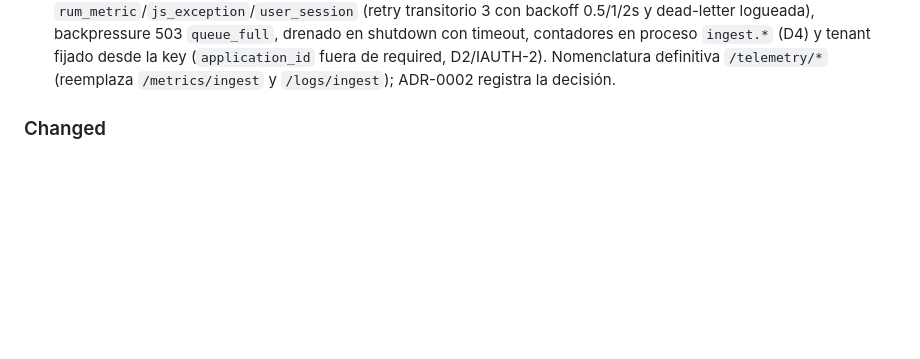
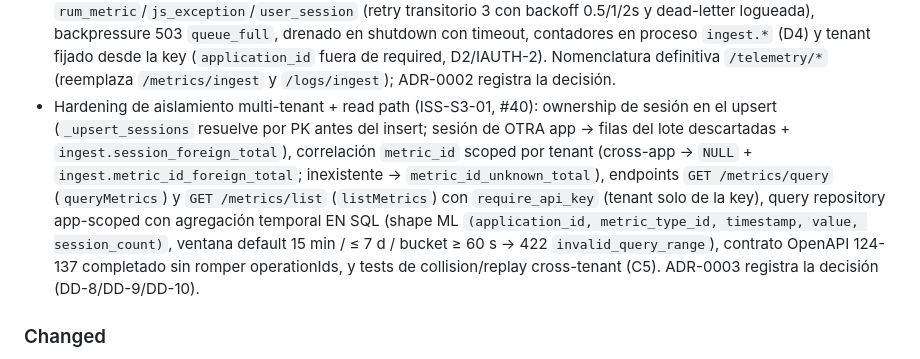
Before and after one commit to infraitgidas/intellops, a Markdown page: CHANGELOG.md, the part around the change. GitHub-like rendering; blank space fills up the shorter version.

Commit message:
docs(architecture): ADR-0003 ownership/read path y changelog (ISS-S3-01)

```diff
--- a/CHANGELOG.md
+++ b/CHANGELOG.md
@@ -37,6 +37,19 @@ y el proyecto sigue [Semantic Versioning](https://semver.org/spec/v2.0.0.html).
   tenant fijado desde la key (`application_id` fuera de required, D2/IAUTH-2).
   Nomenclatura definitiva `/telemetry/*` (reemplaza `/metrics/ingest` y
   `/logs/ingest`); ADR-0002 registra la decisión.
+- Hardening de aislamiento multi-tenant + read path (ISS-S3-01, #40):
+  ownership de sesión en el upsert (`_upsert_sessions` resuelve por PK antes
+  del insert; sesión de OTRA app → filas del lote descartadas +
+  `ingest.session_foreign_total`), correlación `metric_id` scoped por tenant
+  (cross-app → `NULL` + `ingest.metric_id_foreign_total`; inexistente →
+  `metric_id_unknown_total`), endpoints `GET /metrics/query` (`queryMetrics`)
+  y `GET /metrics/list` (`listMetrics`) con `require_api_key` (tenant solo de
+  la key), query repository app-scoped con agregación temporal EN SQL
+  (shape ML `(application_id, metric_type_id, timestamp, value,
+  session_count)`, ventana default 15 min / ≤ 7 d / bucket ≥ 60 s → 422
+  `invalid_query_range`), contrato OpenAPI 124-137 completado sin romper
+  operationIds, y tests de collision/replay cross-tenant (C5). ADR-0003
+  registra la decisión (DD-8/DD-9/DD-10).
 
 ### Changed
 
```
Also changed, not shown: docs/adr/0003-ownership-tenant-read-path.md (added, +74 -0 lines).
